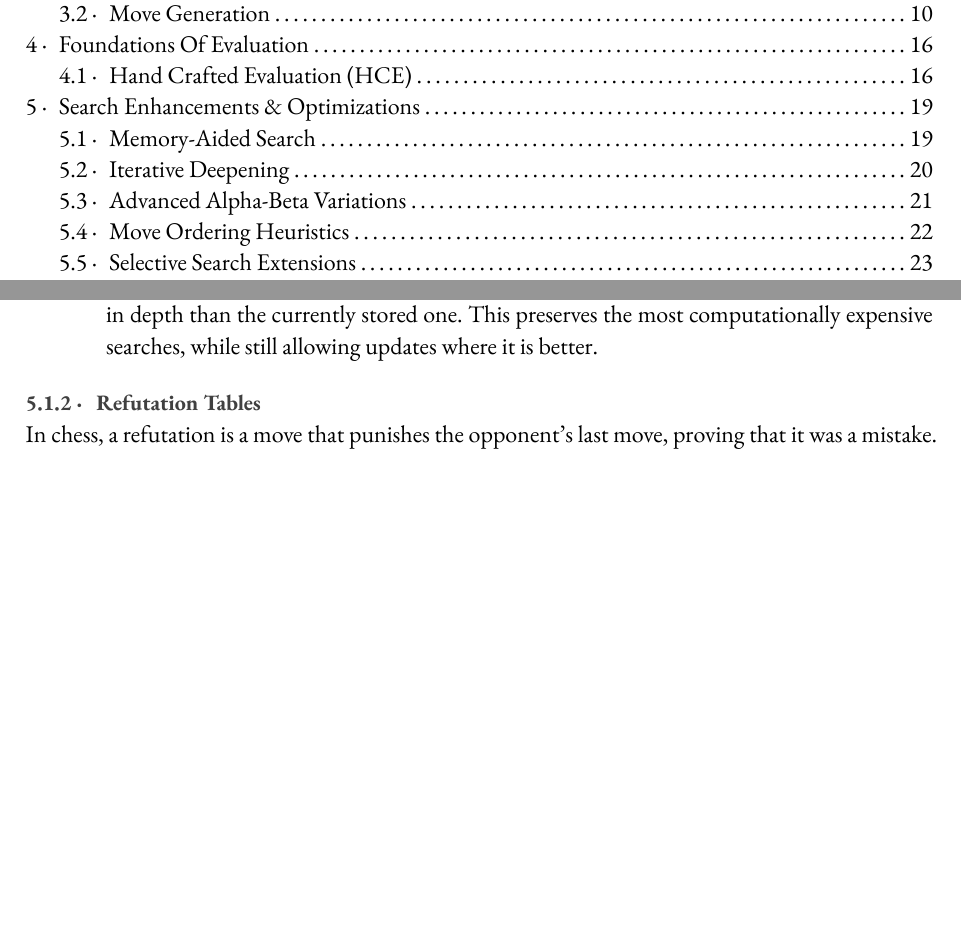
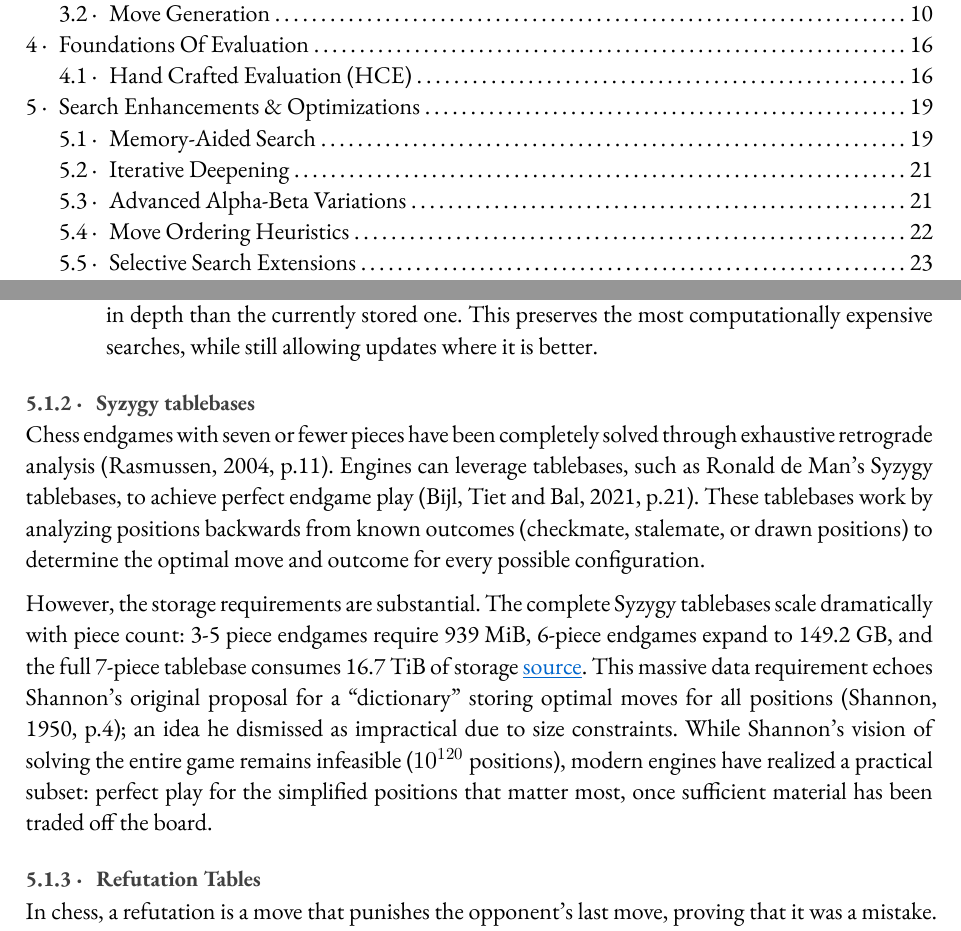
Before and after one commit to PS-Wizard/School, a Typst document (FYP/academics/lit_review.typ): two parts of pages 3 and 20 of 30 before the commit and two parts of pages 3 and 20 of 31 after it, joined at a grey line, cut so that both start at the same text, the shorter picture padded with empty space. The pictures show the PDF file FYP/academics/lit_review.pdf that the author committed with the source.

Commit message:
endgame tablebases

```diff
--- a/FYP/academics/lit_review.typ
+++ b/FYP/academics/lit_review.typ
@@ -465,6 +464,12 @@ Since Transposition Tables are often fixed in size due to resource limitations @
 
 - Depth Preferred Replacement: This technique acknowledges that deeper searches are more valuable than the shallower ones, as such an entry is replaced only if the new entry is greater in depth than the currently stored one. This preserves the most computationally expensive searches, while still allowing updates where it is better.
 
+=== Syzygy tablebases
+Chess endgames with seven or fewer pieces have been completely solved through exhaustive retrograde analysis @parallel_chess_searching[p.11]. Engines can leverage tablebases, such as Ronald de Man's Syzygy tablebases, to achieve perfect endgame play @bijl_2021_exploring[p.21]. These tablebases work by analyzing positions backwards from known outcomes (checkmate, stalemate, or drawn positions) to determine the optimal move and outcome for every possible configuration.
+
+However, the storage requirements are substantial. The complete Syzygy tablebases scale dramatically with piece count: 3-5 piece endgames require 939 MiB, 6-piece endgames expand to 149.2 GB, and the full 7-piece tablebase consumes 16.7 TiB of storage #link("https://www.chessprogramming.org/Syzygy_Bases")[source]. This massive data requirement echoes Shannon's original proposal for a "dictionary" storing optimal moves for all positions @shannon_1950_programming[p.4]; an idea he dismissed as impractical due to size constraints. While Shannon's vision of solving the entire game remains infeasible ($10^120$ positions), modern engines have realized a practical subset: perfect play for the simplified positions that matter most, once sufficient material has been traded off the board.
+
+
 === Refutation Tables
 In chess, a refutation is a move that punishes the opponent's last move, proving that it was a mistake. For instance,
 
```
Also changed, not shown: FYP/academics/lit_review.pdf, FYP/academics/lit_review.typ (3 more changed lines).
